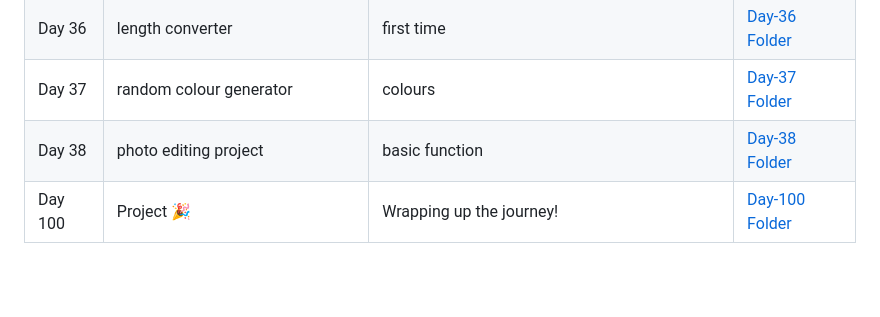
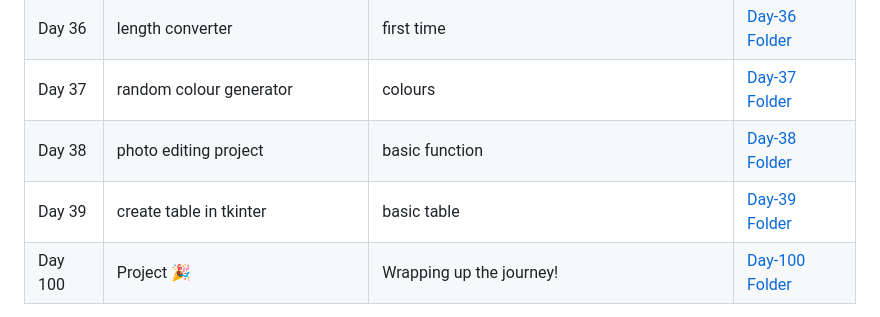
Before and after one commit to G-Shruti12/100DaysLearningChallange, a Markdown page: README.md, the part around the change. Rendered like a GitHub page; blank space fills up the shorter version.

Commit message:
Add Day 39 entry for tkinter table creation

```diff
--- a/README.md
+++ b/README.md
@@ -77,6 +77,7 @@ This is where I’m documenting everything I learn each day for the next 100 day
 | Day 36| length converter |first time| [Day-36 Folder](./Day-36) |
 | Day 37| random colour generator|colours| [Day-37 Folder](./Day-37) |
 | Day 38| photo editing project |basic function| [Day-38 Folder](./Day-38) |
+| Day 39| create table in tkinter |basic table| [Day-39 Folder](./Day-39) |
 | Day 100 | Project 🎉 | Wrapping up the journey! | [Day-100 Folder](./Day-100) |
 
 > 🏗️ *This table will be updated daily as I continue learning.*
```
